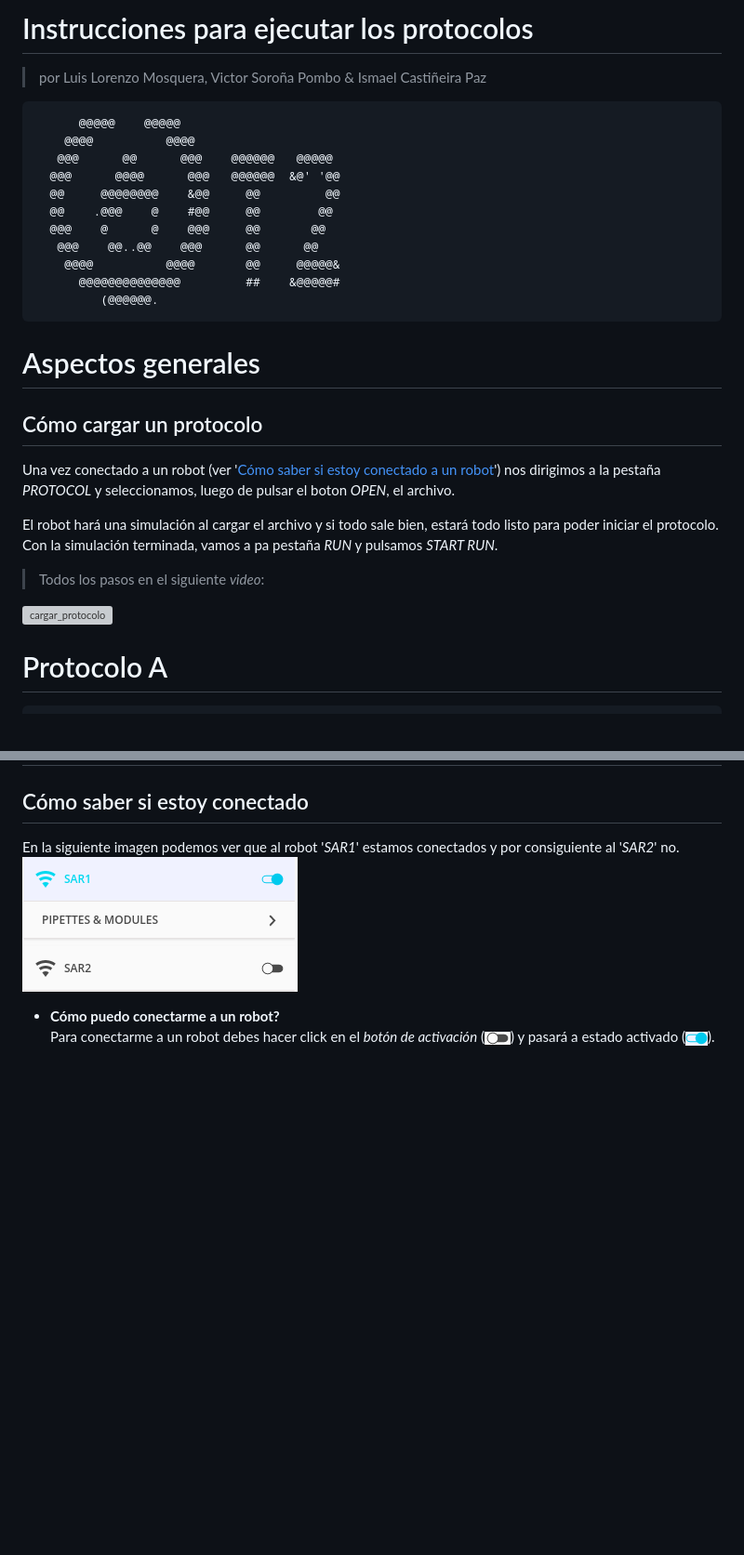
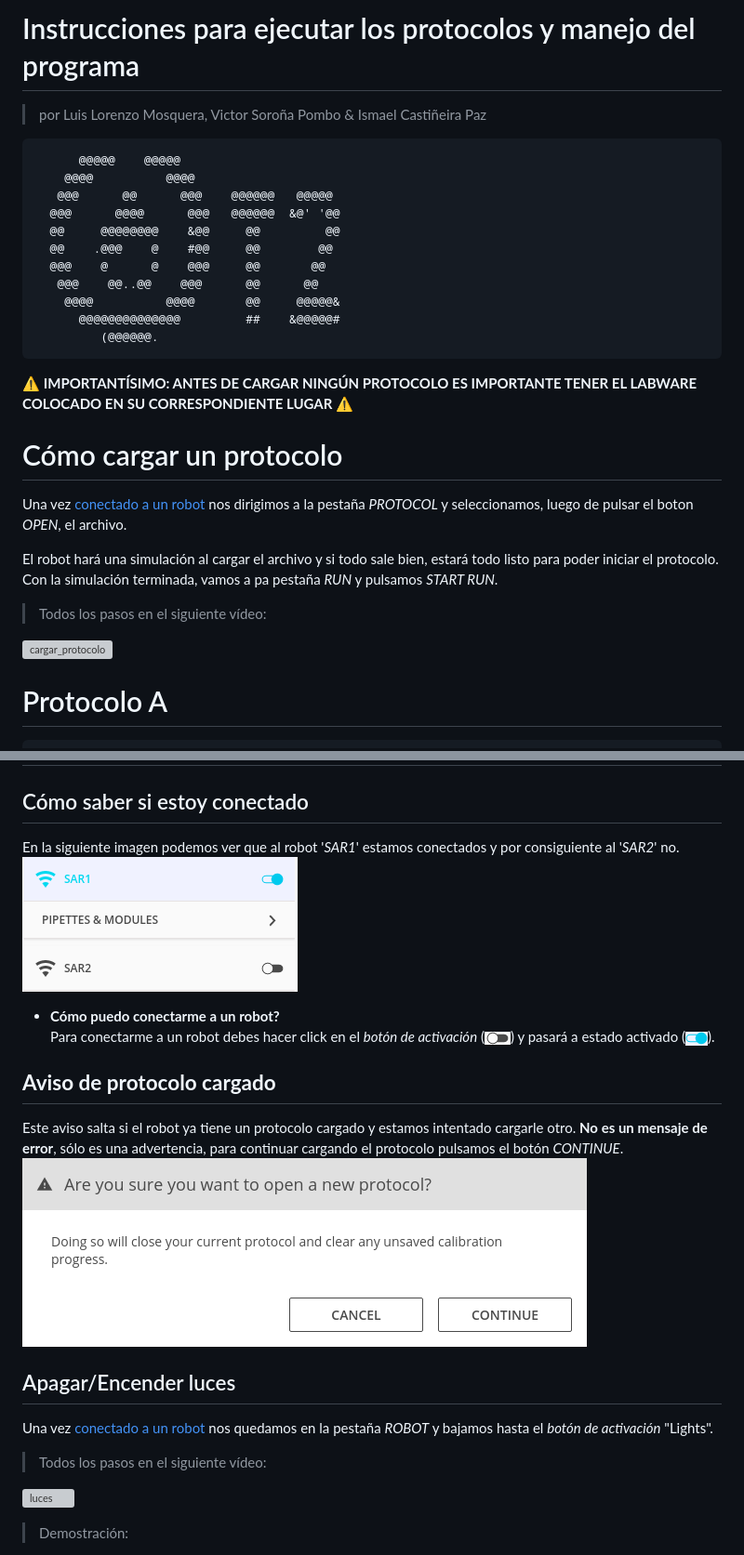
Before and after one commit to IPardelo/ot2-covid19-docu, a Markdown page: protocol_documentation/protocol_instructions.md, 2 parts joined by grey strips. Shown: that part at 93% size. GitHub-like rendering; pictures changed too: protocol_documentation/img/protocol_instructions/warning_protocolo.png (added); blank space fills up the shorter version; grey boxes are pictures that could not be loaded.

Commit message:
Retoques y cosas nuevas

```diff
--- a/protocol_documentation/protocol_instructions.md
+++ b/protocol_documentation/protocol_instructions.md
@@ -1,4 +1,4 @@
-# Instrucciones para ejecutar los protocolos
+# Instrucciones para ejecutar los protocolos y manejo del programa
 > por Luis Lorenzo Mosquera, Victor Soroña Pombo & Ismael Castiñeira Paz
 <pre>
       @@@@@    @@@@@
@@ -14,15 +14,17 @@
          (@@@@@@.
 </pre>
 
-# Aspectos generales
-## Cómo cargar un protocolo
-Una vez conectado a un robot (ver '[Cómo saber si estoy conectado a un robot](#conexion)') nos dirigimos a la pestaña *PROTOCOL* y seleccionamos, luego de pulsar el boton *OPEN*, el archivo.
+:warning: **IMPORTANTÍSIMO: ANTES DE CARGAR NINGÚN PROTOCOLO ES IMPORTANTE TENER EL LABWARE COLOCADO EN SU CORRESPONDIENTE LUGAR** :warning:
+
+# Cómo cargar un protocolo
+Una vez [conectado a un robot](#conexion) nos dirigimos a la pestaña *PROTOCOL* y seleccionamos, luego de pulsar el boton *OPEN*, el archivo.
 
 El robot hará una simulación al cargar el archivo y si todo sale bien, estará todo listo para poder iniciar el protocolo. Con la simulación terminada, vamos a pa pestaña *RUN* y pulsamos *START RUN*.
 
-> Todos los pasos en el siguiente *video*:
+> Todos los pasos en el siguiente vídeo:
 
 ![cargar_protocolo](img/protocol_instructions/cargar_protocolo.gif)
+
 
 # Protocolo A
 
@@ -51,3 +53,18 @@ En la siguiente imagen podemos ver que al robot '*SAR1*' estamos conectados y po
 ![ejemplo_conexion](img/protocol_instructions/ejemplo_conexion.png)
 * **Cómo puedo conectarme a un robot?**
 Para conectarme a un robot debes hacer click en el *botón de activación* (![toggle_button](img/protocol_instructions/toggle_button_off.png)) y pasará a estado activado (![toggle_button](img/protocol_instructions/toggle_button_on.png)).
+
+## **Aviso de protocolo cargado**
+Este aviso salta si el robot ya tiene un protocolo cargado y estamos intentado cargarle otro. **No es un mensaje de error**, sólo es una advertencia, para continuar cargando el protocolo pulsamos el botón *CONTINUE*.
+![cargar_protocolo](img/protocol_instructions/warning_protocolo.png)
+
+## Apagar/Encender luces
+
+Una vez [conectado a un robot](#conexion) nos quedamos en la pestaña *ROBOT* y bajamos hasta el *botón de activación* "Lights".
+
+> Todos los pasos en el siguiente vídeo:
+
+![luces](img/protocol_instructions/luces.gif)
+
+> Demostración:
+
```
Also changed, not shown: other parts of protocol_documentation/protocol_instructions.md (+1 -0 lines), 2 other files.
